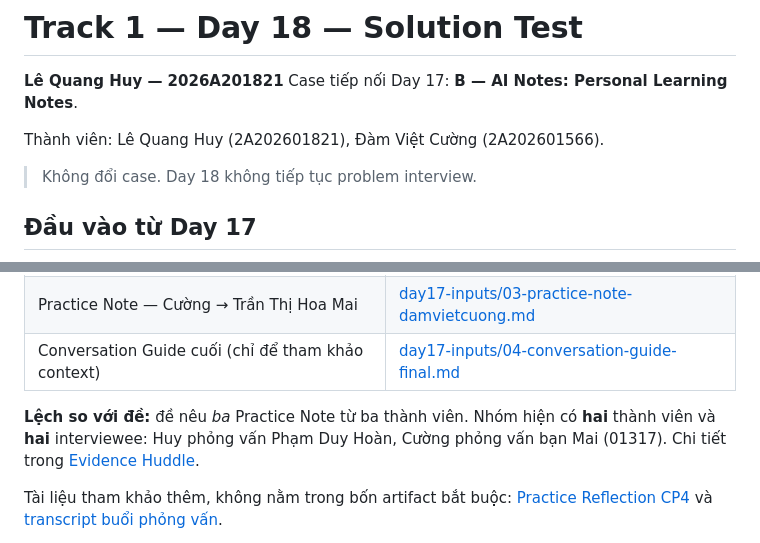
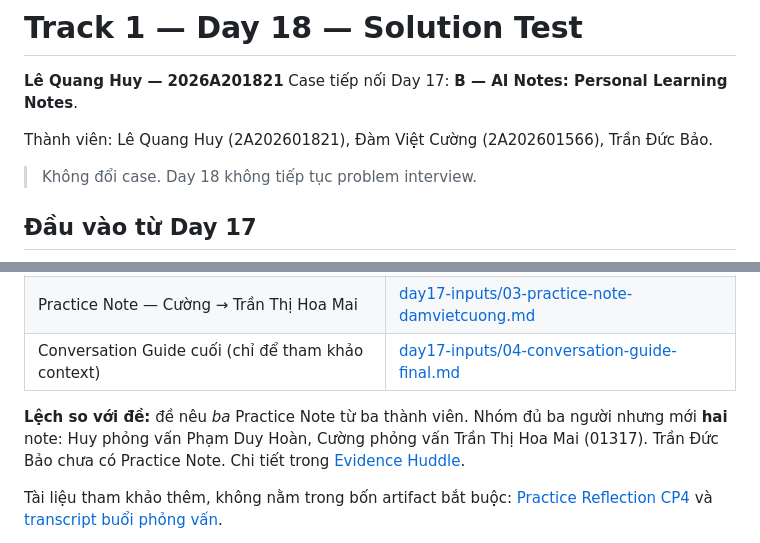
Before and after one commit to baocode2/Track1_Day18_2A202601472_TranDucBao, a Markdown page: README.md, 2 parts joined by grey strips. Drawn GitHub-style.

```diff
--- a/README.md
+++ b/README.md
@@ -3,7 +3,7 @@
 **Lê Quang Huy — 2026A201821**
 Case tiếp nối Day 17: **B — AI Notes: Personal Learning Notes**.
 
-Thành viên: Lê Quang Huy (2A202601821), Đàm Việt Cường (2A202601566).
+Thành viên: Lê Quang Huy (2A202601821), Đàm Việt Cường (2A202601566), Trần Đức Bảo.
 
 > Không đổi case. Day 18 không tiếp tục problem interview.
 
@@ -20,8 +20,9 @@ Bốn artifact đặt cạnh nhau trước khi bắt đầu, copy nguyên văn t
 | Practice Note — Cường → Trần Thị Hoa Mai | [day17-inputs/03-practice-note-damvietcuong.md](day17-inputs/03-practice-note-damvietcuong.md) |
 | Conversation Guide cuối (chỉ để tham khảo context) | [day17-inputs/04-conversation-guide-final.md](day17-inputs/04-conversation-guide-final.md) |
 
-**Lệch so với đề:** đề nêu *ba* Practice Note từ ba thành viên. Nhóm hiện có **hai** thành viên
-và **hai** interviewee: Huy phỏng vấn Phạm Duy Hoàn, Cường phỏng vấn bạn Mai (01317).
+**Lệch so với đề:** đề nêu *ba* Practice Note từ ba thành viên. Nhóm đủ ba người nhưng mới
+**hai** note: Huy phỏng vấn Phạm Duy Hoàn, Cường phỏng vấn Trần Thị Hoa Mai (01317).
+Trần Đức Bảo chưa có Practice Note.
 Chi tiết trong [Evidence Huddle](01-evidence-huddle.md).
 
 Tài liệu tham khảo thêm, không nằm trong bốn artifact bắt buộc:
```
Also changed, not shown: 01-evidence-huddle.md (+31 -12 lines).
